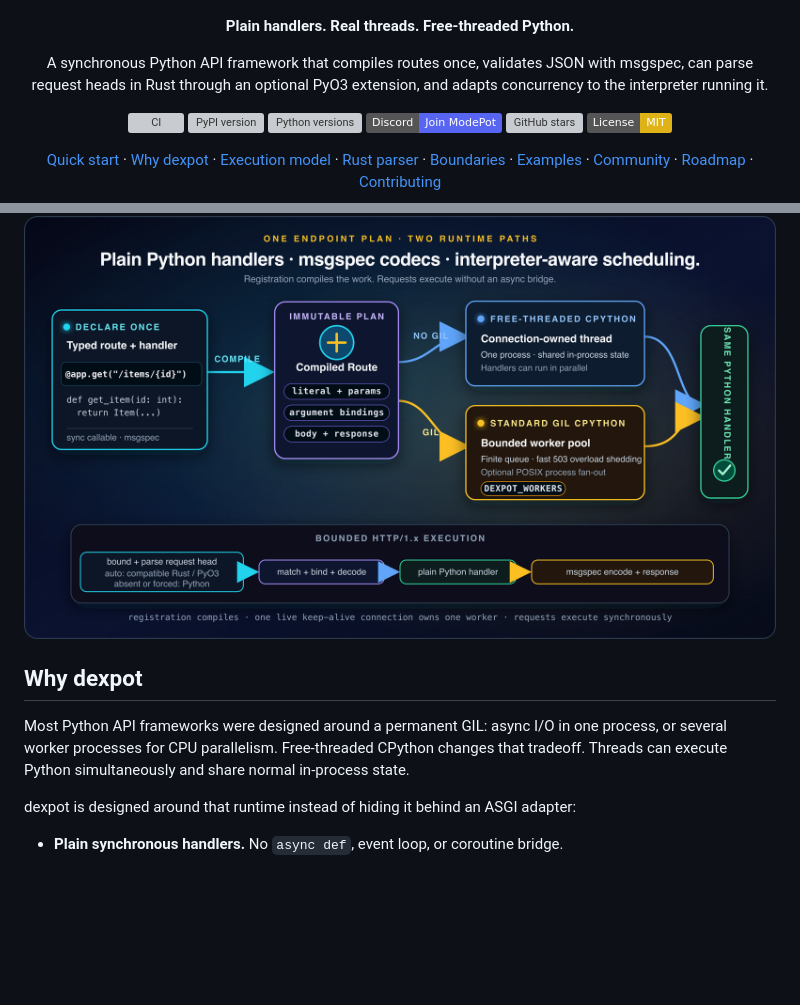
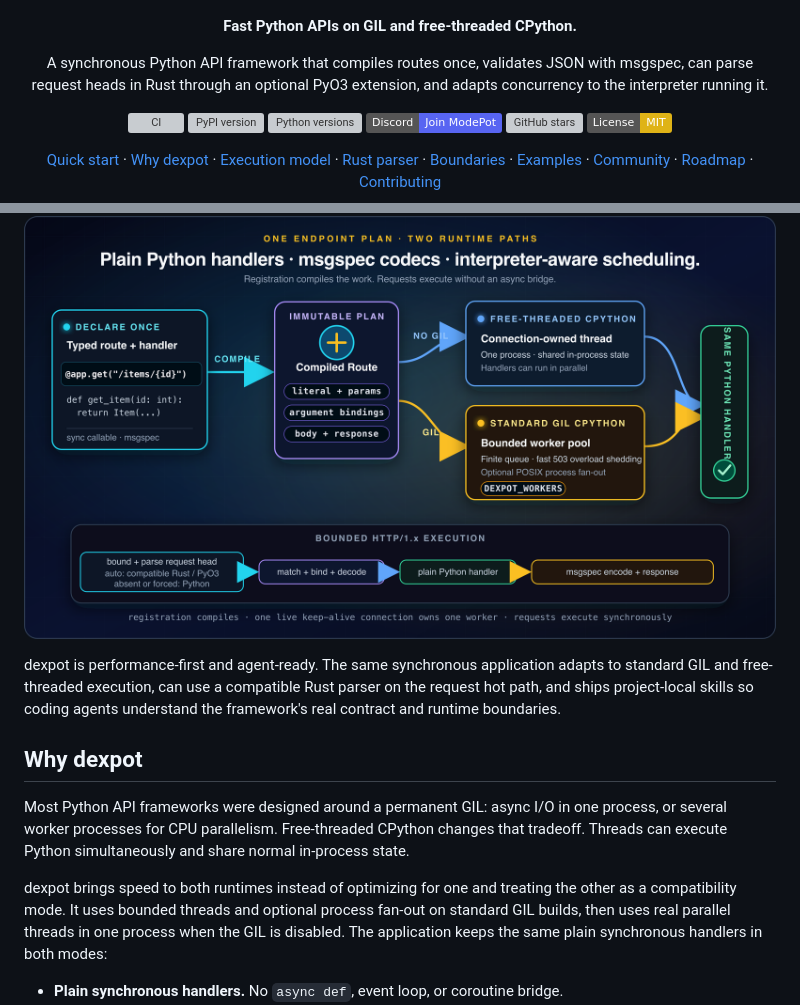
Before and after one commit to tugrulguner/dexpot, a Markdown page: README.md, 2 parts joined by grey strips. Drawn GitHub-style; badges without logos; blank space fills up the shorter version; grey boxes are pictures that could not be loaded.

Commit message:
docs: clarify dexpot performance positioning

```diff
--- a/README.md
+++ b/README.md
@@ -5,7 +5,7 @@
 </p>
 
 <p align="center">
-  <strong>Plain handlers. Real threads. Free-threaded Python.</strong>
+  <strong>Fast Python APIs on GIL and free-threaded CPython.</strong>
 </p>
 
 <p align="center">
@@ -39,13 +39,21 @@
   <img src="https://raw.githubusercontent.com/tugrulguner/dexpot/main/docs/assets/dexpot-execution.png?v=99d3ec8" alt="A dexpot route compiles once into an immutable endpoint plan. Automatic mode parses each bounded request head with a compatible Rust and PyO3 dexpot-native parser or the Python reference when native is absent; Python mode forces the reference parser. Execution then uses either a connection-owned thread on free-threaded CPython or a bounded worker pool with optional process fan-out on standard GIL CPython before both paths execute the same synchronous Python handler" width="960">
 </p>
 
+dexpot is performance-first and agent-ready. The same synchronous application adapts to
+standard GIL and free-threaded execution, can use a compatible Rust parser on the request
+hot path, and ships project-local skills so coding agents understand the framework's real
+contract and runtime boundaries.
+
 ## Why dexpot
 
 Most Python API frameworks were designed around a permanent GIL: async I/O in one process,
 or several worker processes for CPU parallelism. Free-threaded CPython changes that tradeoff.
 Threads can execute Python simultaneously and share normal in-process state.
 
-dexpot is designed around that runtime instead of hiding it behind an ASGI adapter:
+dexpot brings speed to both runtimes instead of optimizing for one and treating the other
+as a compatibility mode. It uses bounded threads and optional process fan-out on standard
+GIL builds, then uses real parallel threads in one process when the GIL is disabled. The
+application keeps the same plain synchronous handlers in both modes:
 
 - **Plain synchronous handlers.** No `async def`, event loop, or coroutine bridge.
 - **Compiled endpoint plans.** Route matching metadata, argument sources, path conversions,
```
Also changed, not shown: ROADMAP.md (+8 -0 lines), changelog.d/+8e624ccc.changed.md (added, +1 -0 lines).
